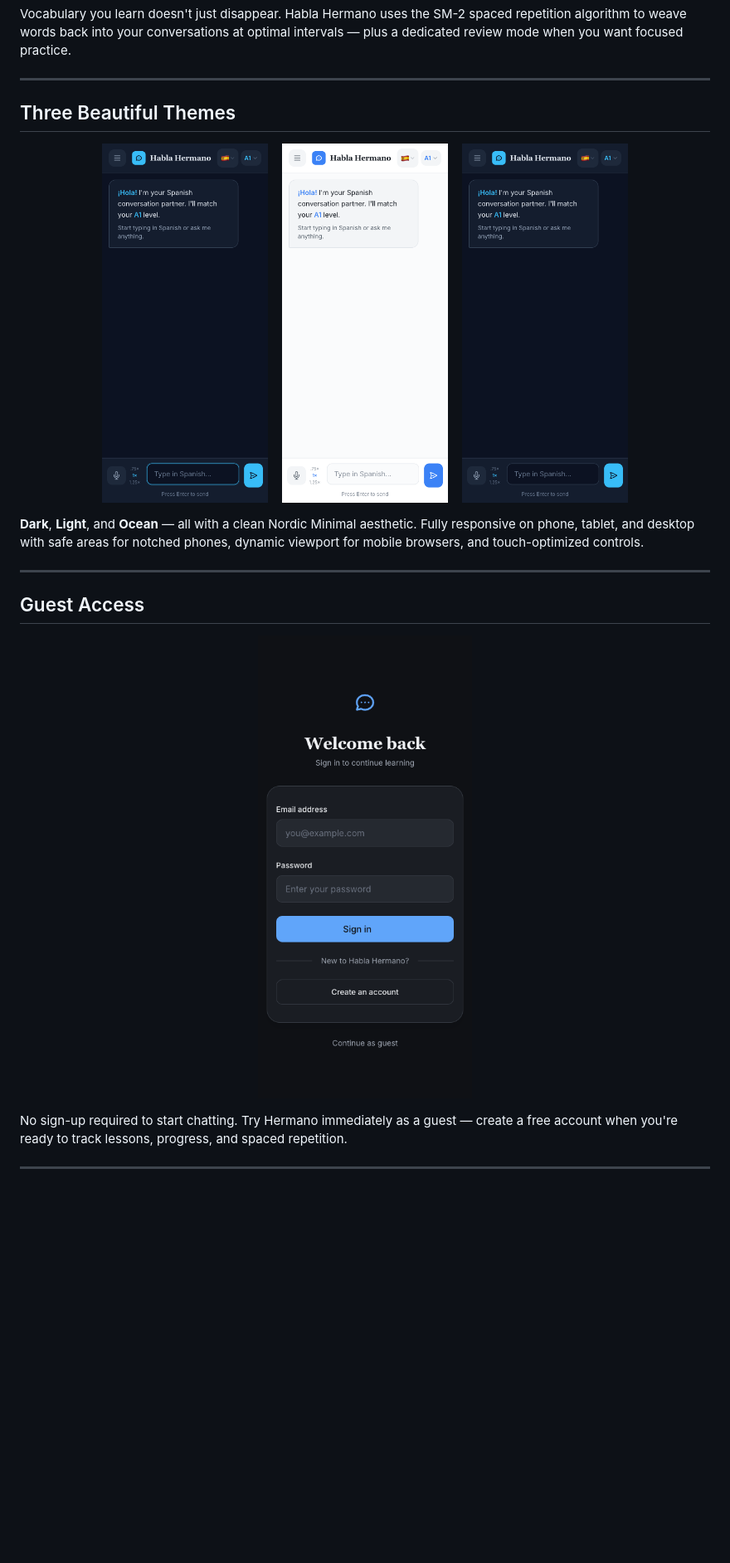
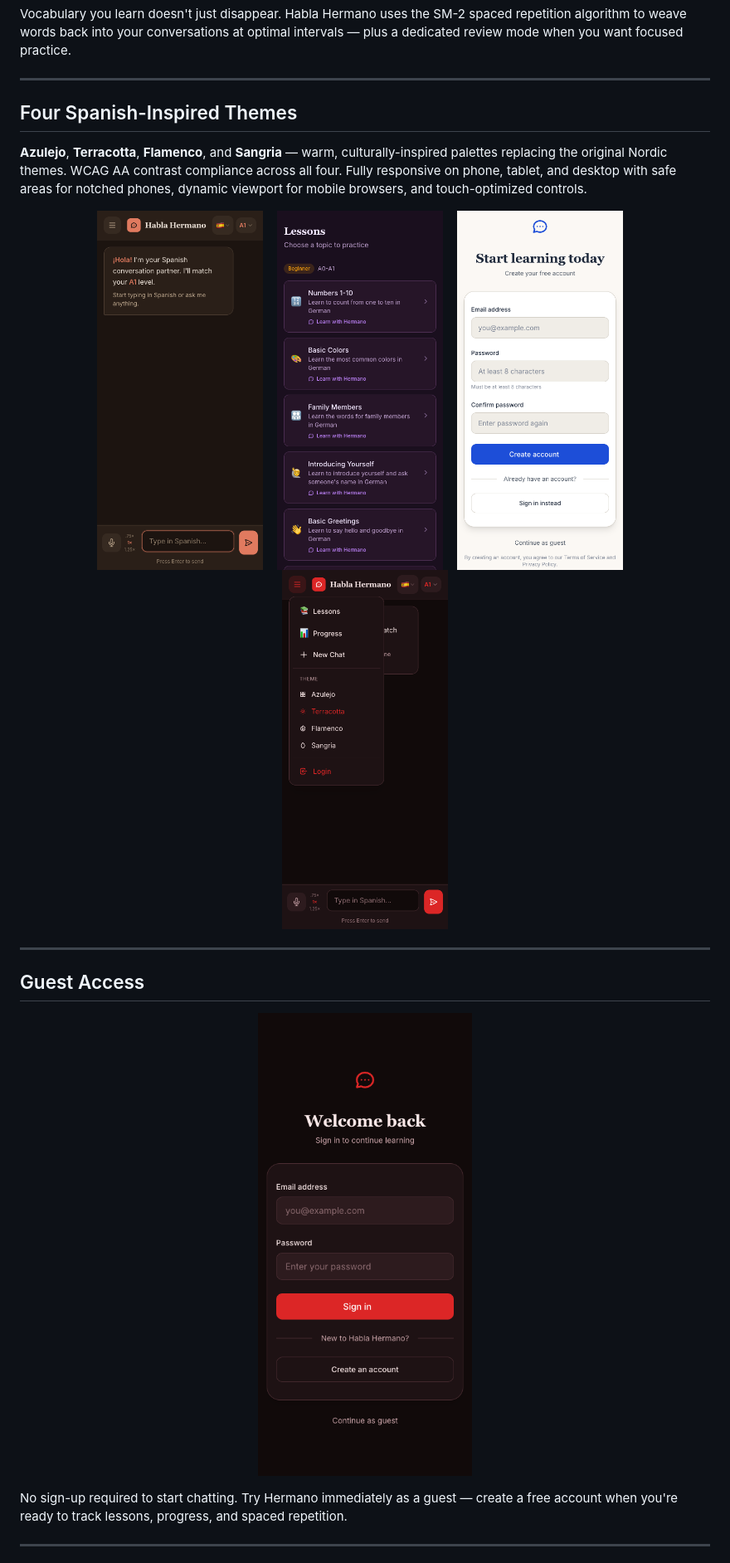
Before and after one commit to darth-dodo/habla-hermano, a Markdown page: README.md, the part around one of its changes. Shown at 83% size. Rendered like a GitHub page; pictures changed too: docs/screenshots/chat-terracotta-mobile.png (added), docs/screenshots/lessons-sangria-mobile.png (added), docs/screenshots/login-flamenco-mobile.png (added); blank space fills up the shorter version.

```diff
--- a/README.md
+++ b/README.md
@@ -172,24 +172,26 @@ Vocabulary you learn doesn't just disappear. Habla Hermano uses the SM-2 spaced
 
 ---
 
-## Three Beautiful Themes
+## Four Spanish-Inspired Themes
+
+**Azulejo**, **Terracotta**, **Flamenco**, and **Sangria** — warm, culturally-inspired palettes replacing the original Nordic themes. WCAG AA contrast compliance across all four. Fully responsive on phone, tablet, and desktop with safe areas for notched phones, dynamic viewport for mobile browsers, and touch-optimized controls.
 
 <p align="center">
-  <img src="docs/screenshots/mobile-chat-home-voice.png" alt="Dark theme" width="200"/>
+  <img src="docs/screenshots/chat-terracotta-mobile.png" alt="Chat in Terracotta theme" width="200"/>
   &nbsp;&nbsp;
-  <img src="docs/screenshots/mobile-light-chat-voice.png" alt="Light theme" width="200"/>
+  <img src="docs/screenshots/lessons-sangria-mobile.png" alt="Lessons in Sangria theme" width="200"/>
   &nbsp;&nbsp;
-  <img src="docs/screenshots/mobile-ocean-chat-voice.png" alt="Ocean theme" width="200"/>
+  <img src="docs/screenshots/signup-azulejo-mobile.png" alt="Signup in Azulejo light theme" width="200"/>
+  &nbsp;&nbsp;
+  <img src="docs/screenshots/menu-flamenco-mobile.png" alt="Theme menu in Flamenco theme" width="200"/>
 </p>
-
-**Dark**, **Light**, and **Ocean** — all with a clean Nordic Minimal aesthetic. Fully responsive on phone, tablet, and desktop with safe areas for notched phones, dynamic viewport for mobile browsers, and touch-optimized controls.
 
 ---
 
 ## Guest Access
 
 <p align="center">
-  <img src="docs/screenshots/mobile-login.png" alt="Login screen with guest access" width="270"/>
+  <img src="docs/screenshots/login-flamenco-mobile.png" alt="Login screen with guest access" width="270"/>
 </p>
 
 No sign-up required to start chatting. Try Hermano immediately as a guest — create a free account when you're ready to track lessons, progress, and spaced repetition.
```
Also changed, not shown: other parts of README.md (+4 -4 lines), docs/design/phase20-spanish-themes.md (added, +197 -0 lines), tasks.md (+5 -5 lines), 3 other files.
